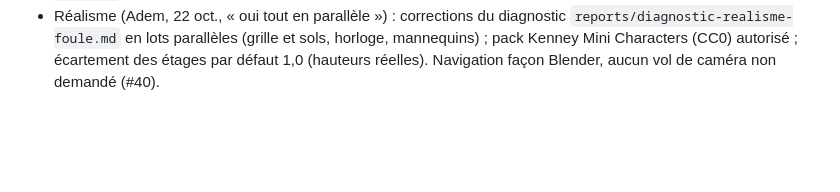
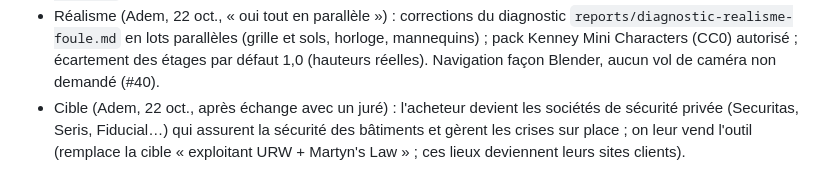
Before and after one commit to adembnn/hack-accel, a Markdown page: CLAUDE.md, the part around the change. GitHub-like rendering; blank space fills up the shorter version.

Commit message:
Décision : la cible devient les sociétés de sécurité privée

```diff
--- a/CLAUDE.md
+++ b/CLAUDE.md
@@ -83,3 +83,4 @@ Contexte unique : `GLOSSARY.md` à la racine et `docs/adr/`. Voir `docs/agents/d
 - Agents IA dans la foule (Adem, 22 oct.) : ~30 personnages à rôle (sécurité, pompiers, directeur et PC, RATP, police, individus influents) dont les décisions viennent de Claude Haiku ; les 3 200 personnes restent sur le moteur `sim.js` ; l'IA choisit des intentions, le moteur fait le mouvement. Tests Claude lancés depuis le PC Windows d'Adem (clé là-bas). Plus de TypeSafe/Jev : seulement Anthropic et OpenRouter (clé d'Alexandre). Recherche : `reports/agents-llm-foule.md`.
 - Comportements individuels hors IA (Adem, 22 oct., séance de questions) : Q1 profil stable + état qui bascule selon la situation (pas de tirage au sort au moment critique) ; Q2 « base mesurée » (suiveur, indépendant, groupe, mobilité réduite, cherche un proche), « mais attention aux proportions » : à caler sur le Forum un lundi soir (`reports/proportions-foule-forum.md`, en cours). Recherche : `reports/comportements-individuels-foule.md`.
 - Réalisme (Adem, 22 oct., « oui tout en parallèle ») : corrections du diagnostic `reports/diagnostic-realisme-foule.md` en lots parallèles (grille et sols, horloge, mannequins) ; pack Kenney Mini Characters (CC0) autorisé ; écartement des étages par défaut 1,0 (hauteurs réelles). Navigation façon Blender, aucun vol de caméra non demandé (#40).
+- Cible (Adem, 22 oct., après échange avec un juré) : l'acheteur devient les sociétés de sécurité privée (Securitas, Seris, Fiducial…) qui assurent la sécurité des bâtiments et gèrent les crises sur place ; on leur vend l'outil (remplace la cible « exploitant URW + Martyn's Law » ; ces lieux deviennent leurs sites clients).
```
